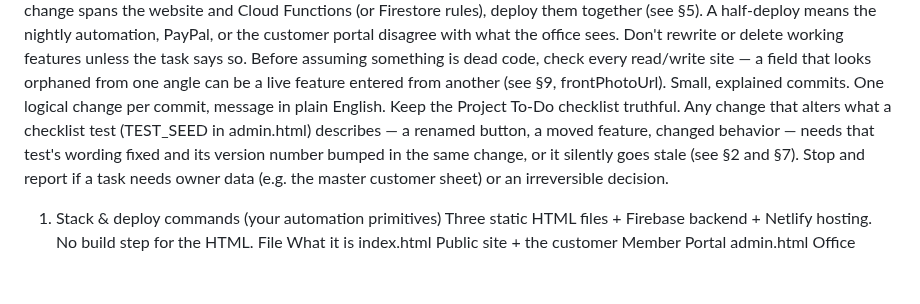
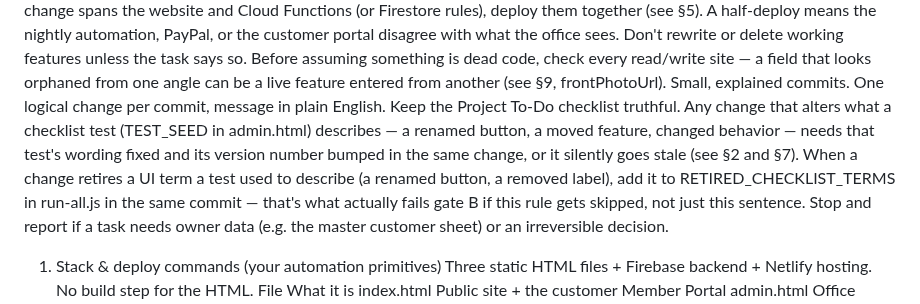
Before and after one commit to addieflips/Highlighting-Utah, a Markdown page: CLAUDE.md, the part around the change. Drawn GitHub-style; blank space fills up the shorter version.

Commit message:
Point the CLAUDE.md checklist rule at the real enforcement mechanism
Small follow-up to the RETIRED_CHECKLIST_TERMS check - the §0 rule
now tells the reader exactly where the teeth are (run-all.js), not
just that the discipline matters in the abstract.

Co-Authored-By: Claude Sonnet 5 <noreply@anthropic.com>
Claude-Session: https://claude.ai/code/session_01H21JD7Vd76SpTMejZR2Pgn

```diff
--- a/CLAUDE.md
+++ b/CLAUDE.md
@@ -8,7 +8,7 @@ Never break money or delete customer data. Invoice math, prices, payments, custo
 Money/portal changes ship as ONE push. If a change spans the website and Cloud Functions (or Firestore rules), deploy them together (see §5). A half-deploy means the nightly automation, PayPal, or the customer portal disagree with what the office sees.
 Don't rewrite or delete working features unless the task says so. Before assuming something is dead code, check every read/write site — a field that looks orphaned from one angle can be a live feature entered from another (see §9, frontPhotoUrl).
 Small, explained commits. One logical change per commit, message in plain English.
-Keep the Project To-Do checklist truthful. Any change that alters what a checklist test (TEST_SEED in admin.html) describes — a renamed button, a moved feature, changed behavior — needs that test's wording fixed and its version number bumped in the same change, or it silently goes stale (see §2 and §7).
+Keep the Project To-Do checklist truthful. Any change that alters what a checklist test (TEST_SEED in admin.html) describes — a renamed button, a moved feature, changed behavior — needs that test's wording fixed and its version number bumped in the same change, or it silently goes stale (see §2 and §7). When a change retires a UI term a test used to describe (a renamed button, a removed label), add it to RETIRED_CHECKLIST_TERMS in run-all.js in the same commit — that's what actually fails gate B if this rule gets skipped, not just this sentence.
 Stop and report if a task needs owner data (e.g. the master customer sheet) or an irreversible decision.
 1. Stack & deploy commands (your automation primitives)
 Three static HTML files + Firebase backend + Netlify hosting. No build step for the HTML.
```
